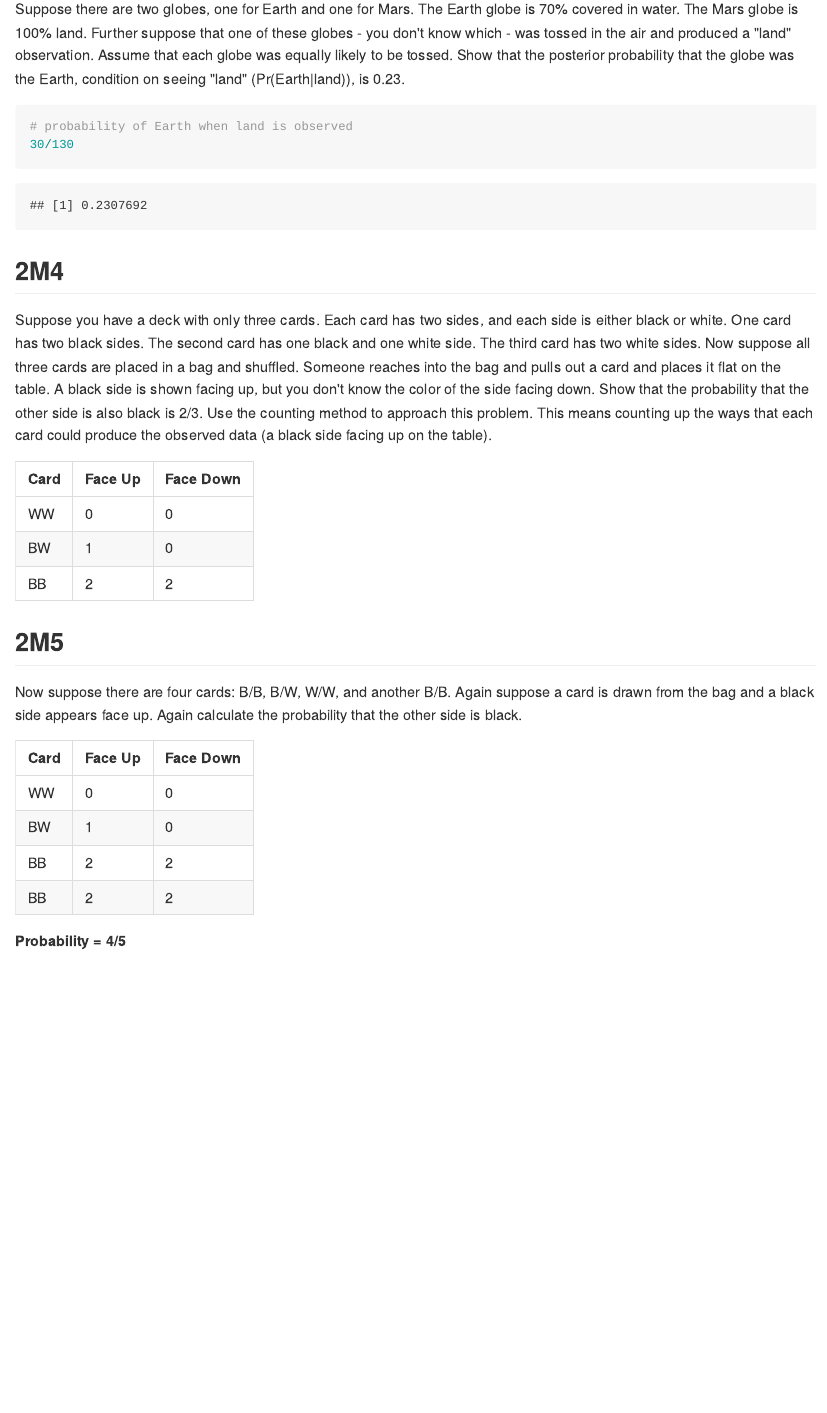
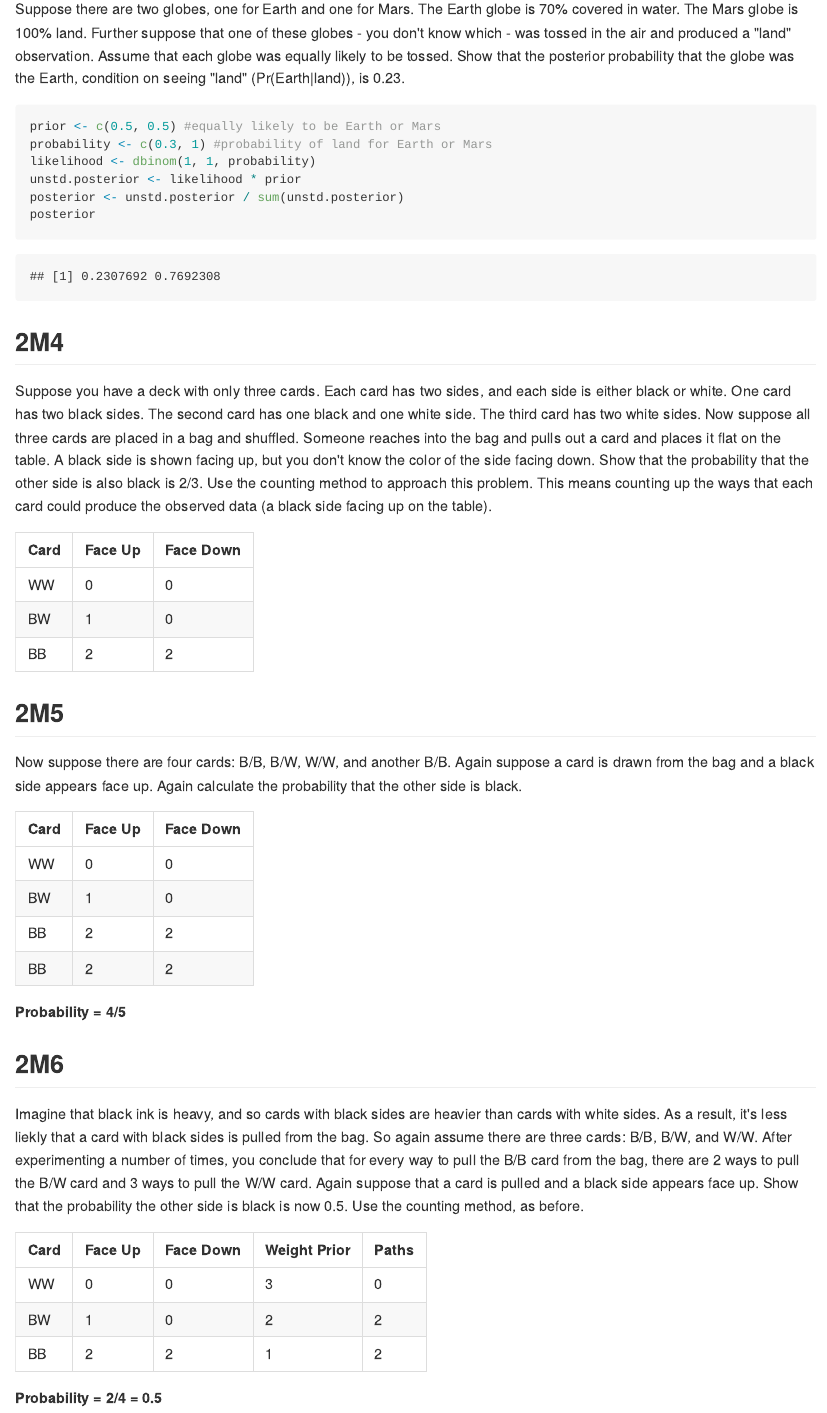
Before and after one commit to UCD-pbio-rclub/RethinkingV2_Cassandra.Baker, an R Markdown document (Ch2_exercises.Rmd): the page in a window 1100 px wide, from 5180 px down before the commit and from 5400 px down after it, so that both start at the same text. The pictures show the output file Ch2_exercises.md that the author committed with the source, drawn offline in the style of GitHub.

Commit message:
added 2M6

````diff
--- a/Ch2_exercises.Rmd
+++ b/Ch2_exercises.Rmd
@@ -95,8 +96,12 @@ plot(p_grid, posterior, type = "b",
 ## 2M3
 Suppose there are two globes, one for Earth and one for Mars. The Earth globe is 70% covered in water. The Mars globe is 100% land. Further suppose that one of these globes - you don't know which - was tossed in the air and produced a "land" observation. Assume that each globe was equally likely to be tossed. Show that the posterior probability that the globe was the Earth, condition on seeing "land" (Pr(Earth|land)), is 0.23.
 ```{r}
-# probability of Earth when land is observed
-30/130
+prior <- c(0.5, 0.5) #equally likely to be Earth or Mars
+probability <- c(0.3, 1) #probability of land for Earth or Mars
+likelihood <- dbinom(1, 1, probability)
+unstd.posterior <- likelihood * prior
+posterior <- unstd.posterior / sum(unstd.posterior)
+posterior
 ```
 
 
@@ -121,3 +126,14 @@ Now suppose there are four cards: B/B, B/W, W/W, and another B/B. Again suppose
 | BB   | 2       | 2         |
 
 **Probability = 4/5**
+
+## 2M6
+Imagine that black ink is heavy, and so cards with black sides are heavier than cards with white sides. As a result, it's less liekly that a card with black sides is pulled from the bag. So again assume there are three cards: B/B, B/W, and W/W. After experimenting a number of times, you conclude that for every way to pull the B/B card from the bag, there are 2 ways to pull the B/W card and 3 ways to pull the W/W card. Again suppose that a card is pulled and a black side appears face up. Show that the probability the other side is black is now 0.5. Use the counting method, as before.
+
+| Card | Face Up | Face Down | Weight Prior | Paths |
+|------|---------|-----------|--------------|-------|
+| WW   | 0       | 0         | 3            | 0     |
+| BW   | 1       | 0         | 2            | 2     |
+| BB   | 2       | 2         | 1            | 2     |
+
+**Probability = 2/4 = 0.5**
````
Also changed, not shown: Ch2_exercises.md, Ch2_exercises.Rmd (1 more changed lines).
